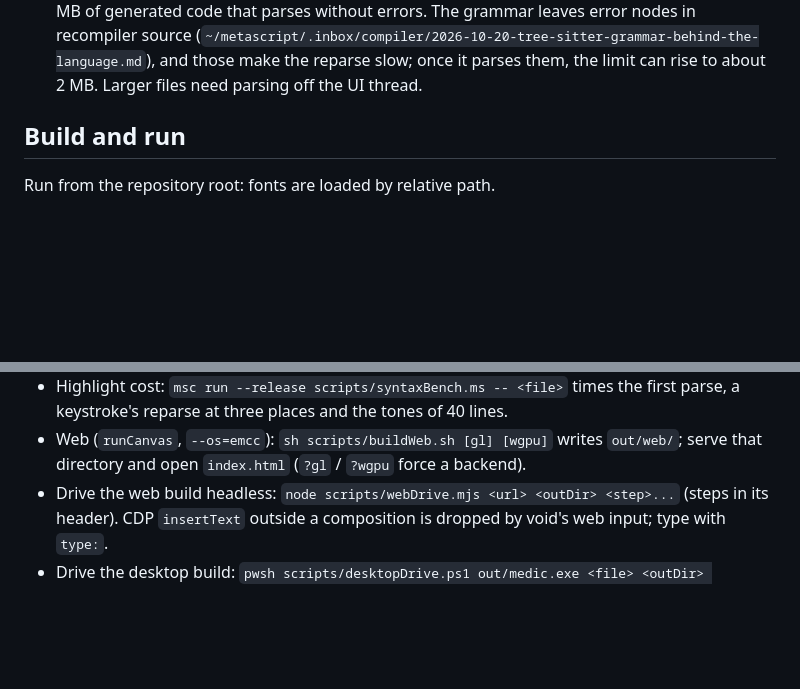
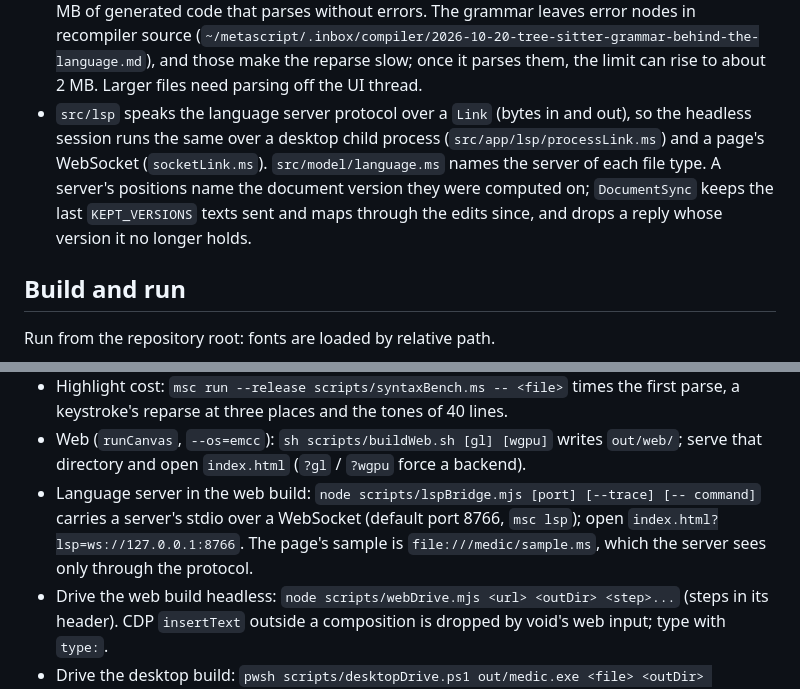
Before and after one commit to metascriptlang/medit, a Markdown page: CLAUDE.md, 2 parts joined by grey strips. GitHub-like rendering; blank space fills up the shorter version.

Commit message:
docs: the language server links and the web bridge

```diff
--- a/CLAUDE.md
+++ b/CLAUDE.md
@@ -47,6 +47,12 @@ usual.
   (`~/metascript/.inbox/compiler/2026-10-20-tree-sitter-grammar-behind-the-language.md`), and those
   make the reparse slow; once it parses them, the limit can rise to about 2 MB. Larger files need
   parsing off the UI thread.
+- `src/lsp` speaks the language server protocol over a `Link` (bytes in and out), so the headless
+  session runs the same over a desktop child process (`src/app/lsp/processLink.ms`) and a page's
+  WebSocket (`socketLink.ms`). `src/model/language.ms` names the server of each file type.
+  A server's positions name the document version they were computed on; `DocumentSync` keeps the last
+  `KEPT_VERSIONS` texts sent and maps through the edits since, and drops a reply whose version
+  it no longer holds.
 
 ## Build and run
 
@@ -66,6 +72,10 @@ Run from the repository root: fonts are loaded by relative path.
   keystroke's reparse at three places and the tones of 40 lines.
 - Web (`runCanvas`, `--os=emcc`): `sh scripts/buildWeb.sh [gl] [wgpu]` writes `out/web/`; serve
   that directory and open `index.html` (`?gl` / `?wgpu` force a backend).
+- Language server in the web build: `node scripts/lspBridge.mjs [port] [--trace] [-- command]`
+  carries a server's stdio over a WebSocket (default port 8766, `msc lsp`); open
+  `index.html?lsp=ws://127.0.0.1:8766`. The page's sample is `file:///medic/sample.ms`, which the
+  server sees only through the protocol.
 - Drive the web build headless: `node scripts/webDrive.mjs <url> <outDir> <step>...` (steps in its
   header). CDP `insertText` outside a composition is dropped by void's web input; type with `type:`.
 - Drive the desktop build: `pwsh scripts/desktopDrive.ps1 out/medic.exe <file> <outDir> <step>...`
```
